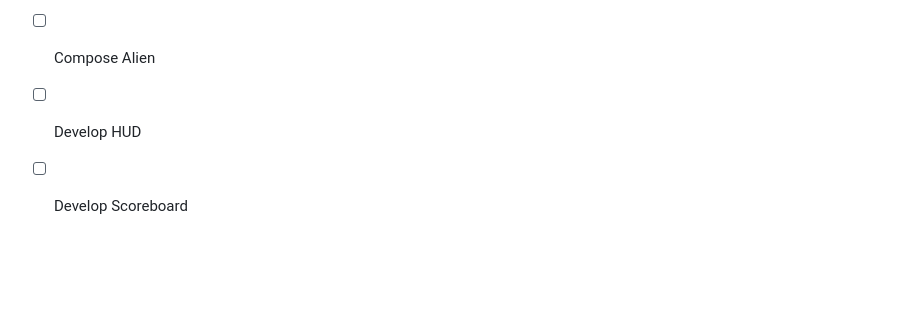
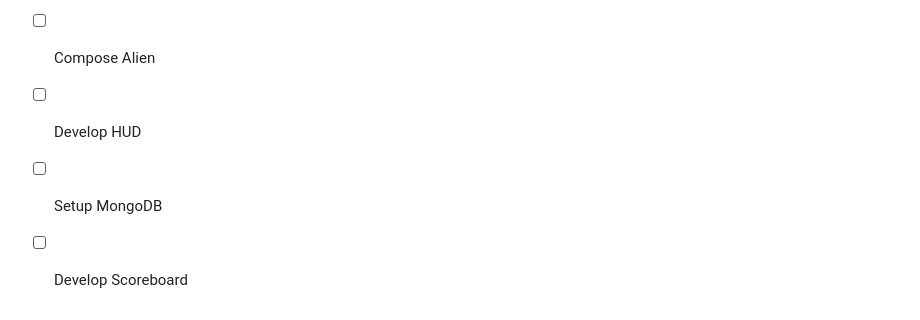
Before and after one commit to MelissaRoodt/high-score-shooter, a Markdown page: README.md, the part around the change. Drawn GitHub-style; blank space fills up the shorter version.

```diff
--- a/README.md
+++ b/README.md
@@ -97,4 +97,5 @@ We will use a monolithic, MVC (Model-View-Controller) architecture. Composition
 - [ ] Compose Player
 - [ ] Compose Alien
 - [ ] Develop HUD
+- [ ] Setup MongoDB
 - [ ] Develop Scoreboard
```
